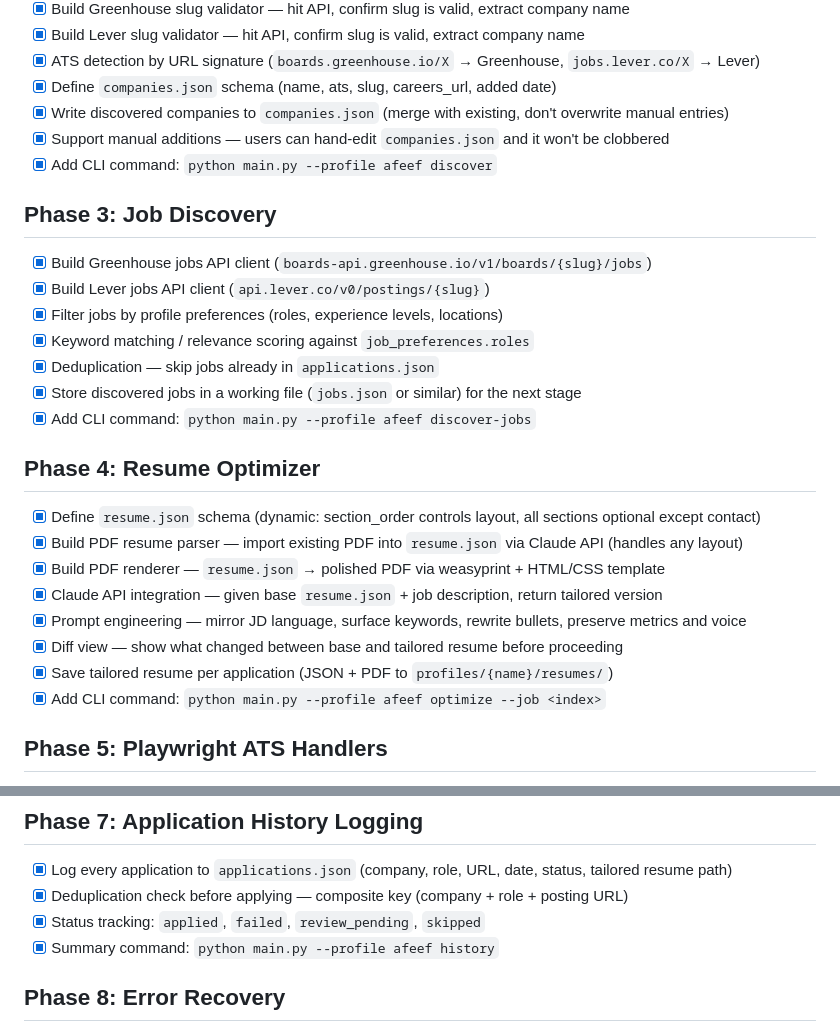
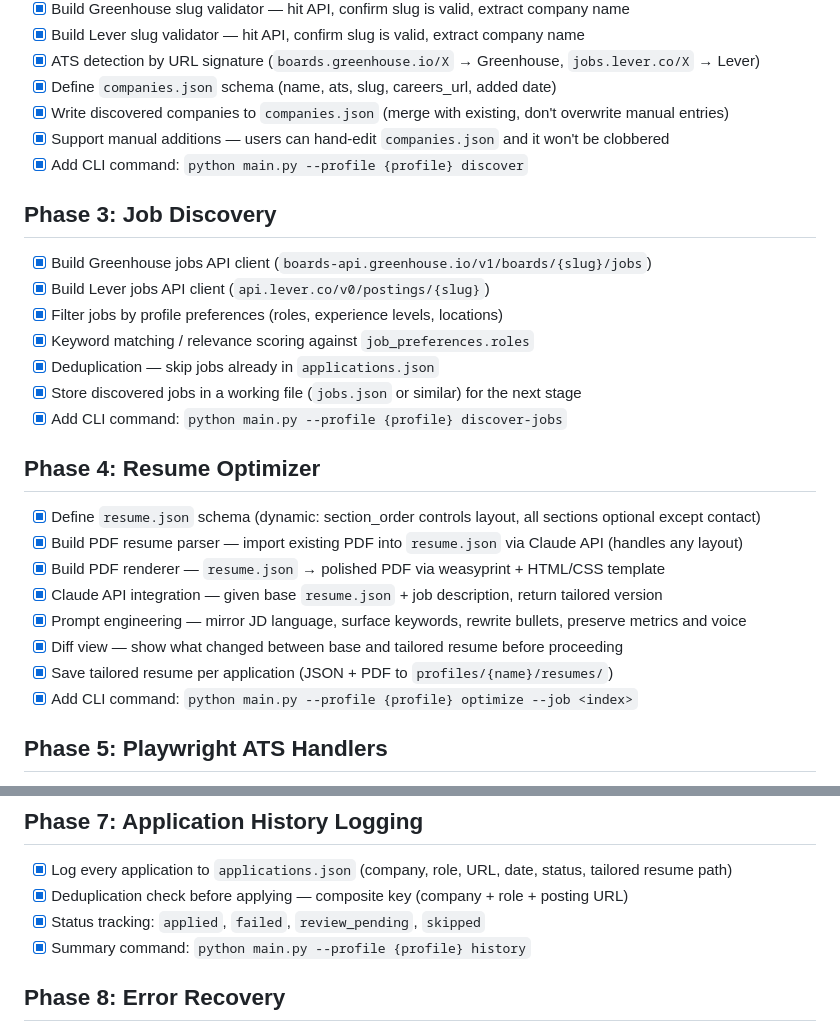
Before and after one commit to afeef-allahbaksh/AutoApply, a Markdown page: tasks/todo.md, 2 parts joined by grey strips. GitHub-like rendering.

Commit message:
Updated todo

```diff
--- a/tasks/todo.md
+++ b/tasks/todo.md
@@ -21,7 +21,7 @@
 - [x] Define `companies.json` schema (name, ats, slug, careers_url, added date)
 - [x] Write discovered companies to `companies.json` (merge with existing, don't overwrite manual entries)
 - [x] Support manual additions — users can hand-edit `companies.json` and it won't be clobbered
-- [x] Add CLI command: `python main.py --profile afeef discover`
+- [x] Add CLI command: `python main.py --profile {profile} discover`
 
 ## Phase 3: Job Discovery
 - [x] Build Greenhouse jobs API client (`boards-api.greenhouse.io/v1/boards/{slug}/jobs`)
@@ -30,7 +30,7 @@
 - [x] Keyword matching / relevance scoring against `job_preferences.roles`
 - [x] Deduplication — skip jobs already in `applications.json`
 - [x] Store discovered jobs in a working file (`jobs.json` or similar) for the next stage
-- [x] Add CLI command: `python main.py --profile afeef discover-jobs`
+- [x] Add CLI command: `python main.py --profile {profile} discover-jobs`
 
 ## Phase 4: Resume Optimizer
 - [x] Define `resume.json` schema (dynamic: section_order controls layout, all sections optional except contact)
@@ -40,7 +40,7 @@
 - [x] Prompt engineering — mirror JD language, surface keywords, rewrite bullets, preserve metrics and voice
 - [x] Diff view — show what changed between base and tailored resume before proceeding
 - [x] Save tailored resume per application (JSON + PDF to `profiles/{name}/resumes/`)
-- [x] Add CLI command: `python main.py --profile afeef optimize --job <index>`
+- [x] Add CLI command: `python main.py --profile {profile} optimize --job <index>`
 
 ## Phase 5: Playwright ATS Handlers
 - [x] Set up Playwright with persistent browser context (cookies, sessions)
@@ -62,7 +62,7 @@
 - [x] Log every application to `applications.json` (company, role, URL, date, status, tailored resume path)
 - [x] Deduplication check before applying — composite key (company + role + posting URL)
 - [x] Status tracking: `applied`, `failed`, `review_pending`, `skipped`
-- [x] Summary command: `python main.py --profile afeef history`
+- [x] Summary command: `python main.py --profile {profile} history`
 
 ## Phase 8: Error Recovery
 - [x] Save Playwright progress state per application (fields filled, custom answers → `progress/`)
```
